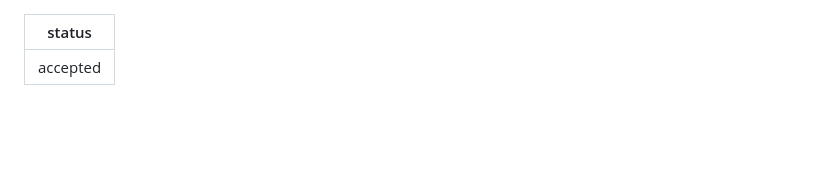
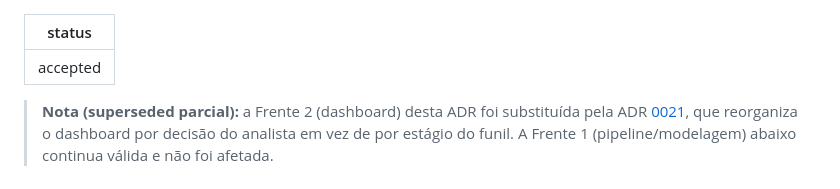
Before and after one commit to Vini0606/Tecnicas-de-Ciencia-de-Dados-em-dados-do-Instagram, a Markdown page: docs/adr/0020-alinhamento-tcc-funil-cobra-race-nsm-ice-cmgr-e-reformulacao-do-dashboard-de-growth.md, the part around the change. Rendered like a GitHub page; blank space fills up the shorter version.

```diff
--- a/docs/adr/0020-alinhamento-tcc-funil-cobra-race-nsm-ice-cmgr-e-reformulacao-do-dashboard-de-growth.md
+++ b/docs/adr/0020-alinhamento-tcc-funil-cobra-race-nsm-ice-cmgr-e-reformulacao-do-dashboard-de-growth.md
@@ -1,6 +1,11 @@
 ---
 status: accepted
 ---
+
+> **Nota (superseded parcial):** a Frente 2 (dashboard) desta ADR foi substituída pela ADR
+> [0021](0021-dashboard-organizado-por-decisao-com-funil-como-tela-dedicada.md), que reorganiza o
+> dashboard por decisão do analista em vez de por estágio do funil. A Frente 1 (pipeline/modelagem)
+> abaixo continua válida e não foi afetada.
 
 # Alinhamento do código ao TCC pós-PR#84: funil COBRA-RACE, NSM, Score ICE, CMGR, tópicos de discurso oficial e reformulação do dashboard como ferramenta de growth
 
```
Also changed, not shown: CONTEXT.md (added, +62 -0 lines), docs/adr/0021-dashboard-organizado-por-decisao-com-funil-como-tela-dedicada.md (added, +159 -0 lines).
